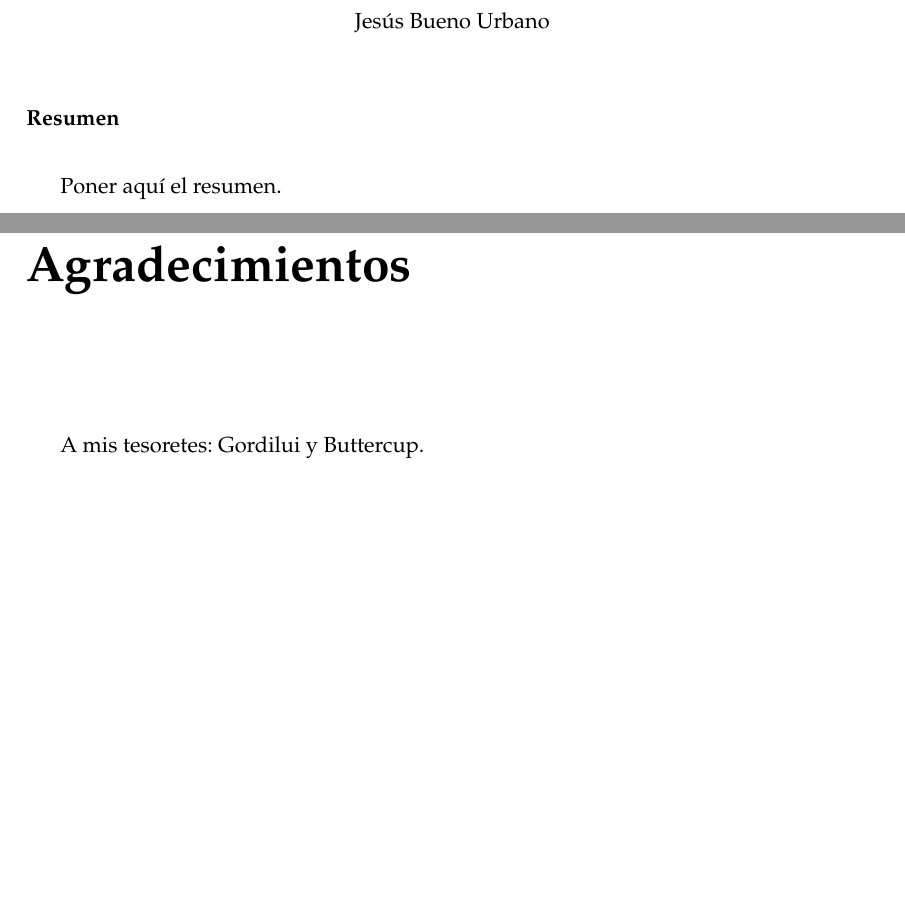
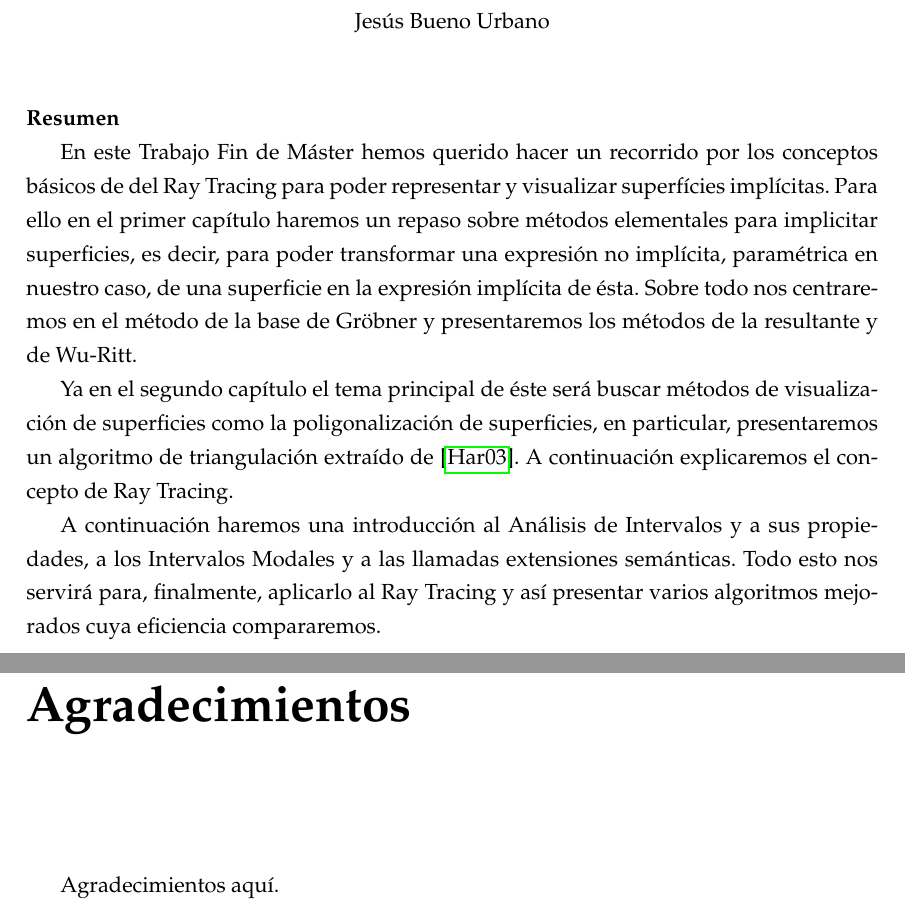
Before and after one commit to buenourbano/TFM, a LaTeX thesis (memoir/main.tex, which reads memoir/prefaces/preface.tex): two parts of pages 3 and 7 of 74, joined at a grey line, cut so that both start at the same text, the shorter picture padded with empty space. Compiled offline with pdfLaTeX.

Commit message:
Add files via upload

```diff
--- a/memoir/prefaces/preface.tex
+++ b/memoir/prefaces/preface.tex
@@ -22,9 +22,13 @@ Jesús Bueno Urbano\\
 %\noindent{\textbf{Palabras clave}: palabra\_clave1, palabra\_clave2, palabra\_clave3, ......}\\
 
 \vspace{0.7cm}
-\noindent{\textbf{Resumen}}\\
+\noindent{\textbf{Resumen}}
 
-Poner aquí el resumen.
+En este Trabajo Fin de Máster hemos querido hacer un recorrido por los conceptos básicos de del Ray Tracing para poder representar y visualizar superfícies implícitas. Para ello en el  primer capítulo haremos un repaso sobre métodos elementales para implicitar superficies, es decir, para poder transformar una expresión no implícita, paramétrica en nuestro caso, de una superficie en la expresión implícita de ésta. Sobre todo nos centraremos en el método de la base de Gröbner y presentaremos los métodos de la resultante y de Wu-Ritt.
+
+Ya en el segundo capítulo el tema principal de éste será buscar métodos de visualización de superficies como la poligonalización de superficies, en particular, presentaremos un algoritmo de triangulación extraído de \cite{Hartmann03}. A continuación explicaremos el concepto de Ray Tracing.
+
+A continuación haremos una introducción al Análisis de Intervalos y a sus propiedades, a los Intervalos Modales y a las llamadas extensiones semánticas. Todo esto nos servirá para, finalmente, aplicarlo al Ray Tracing y así presentar varios algoritmos mejorados cuya eficiencia compararemos.
 \cleardoublepage
 
 
@@ -70,8 +73,6 @@ En Granada, a \today.
 
 \chapter*{Agradecimientos}
 \thispagestyle{empty}
+\vspace{1cm}
 
-       \vspace{1cm}
-
-
-A mis tesoretes: Gordilui y Buttercup.
+Agradecimientos aquí.
```
Also changed, not shown: memoir/prefaces/preface.tex (5 more changed lines).
